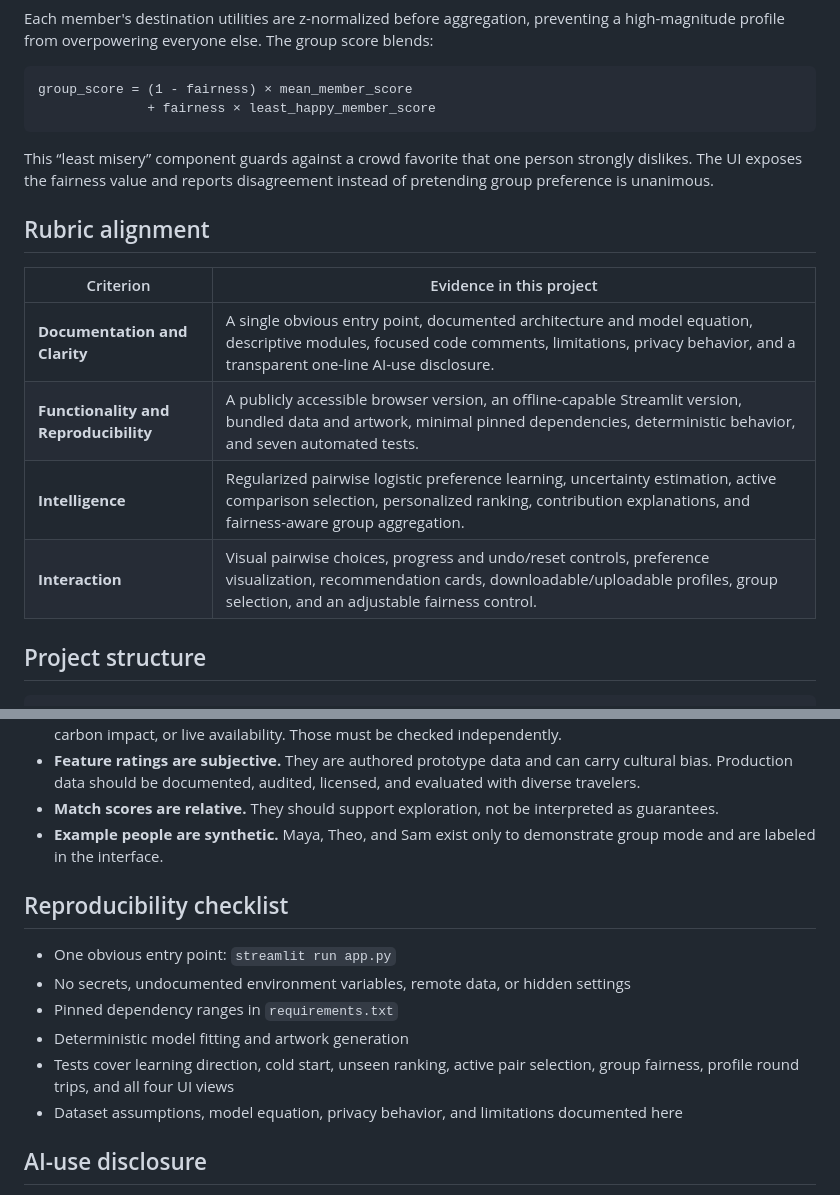
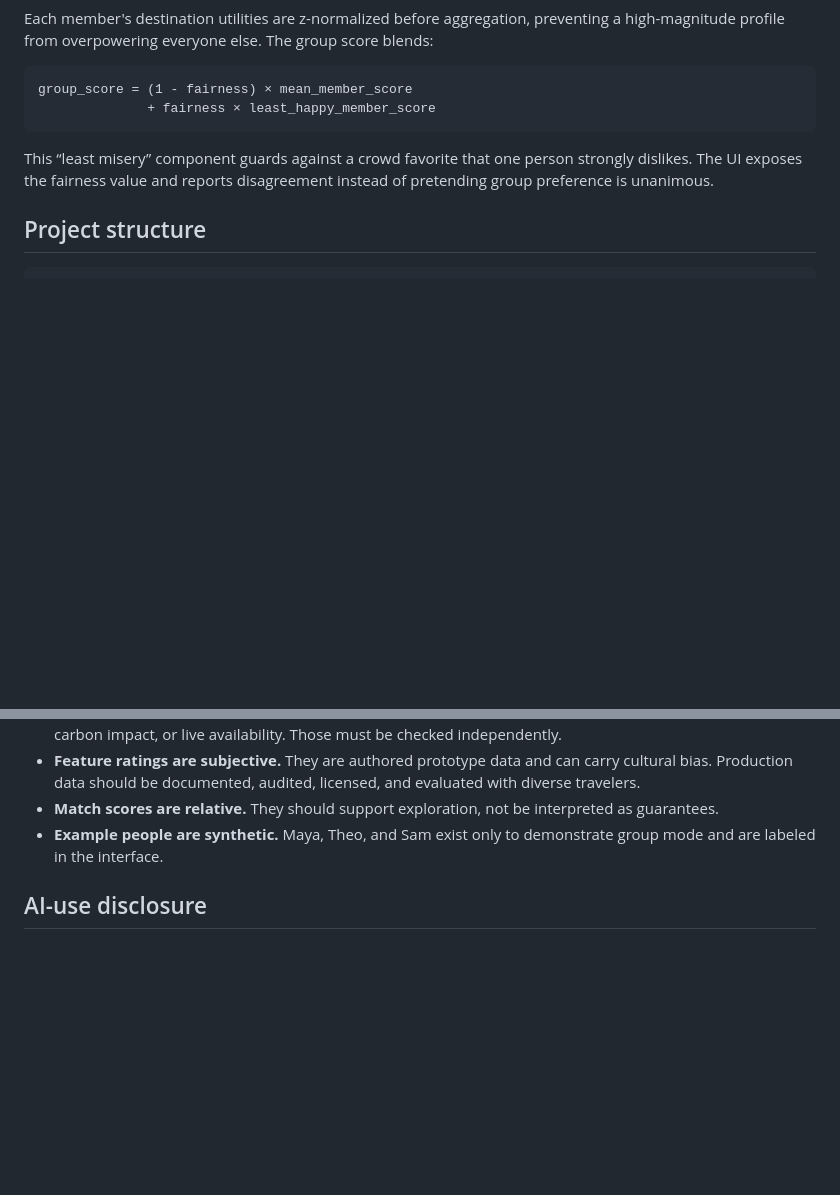
Before and after one commit to ishaanamahajan/ROAM, a Markdown page: README.md, 2 parts joined by grey strips. GitHub-like rendering; blank space fills up the shorter version.

Commit message:
Streamline project documentation

````diff
--- a/README.md
+++ b/README.md
@@ -97,15 +97,6 @@ group_score = (1 - fairness) × mean_member_score
 
 This “least misery” component guards against a crowd favorite that one person strongly dislikes. The UI exposes the fairness value and reports disagreement instead of pretending group preference is unanimous.
 
-## Rubric alignment
-
-| Criterion | Evidence in this project |
-|---|---|
-| **Documentation and Clarity** | A single obvious entry point, documented architecture and model equation, descriptive modules, focused code comments, limitations, privacy behavior, and a transparent one-line AI-use disclosure. |
-| **Functionality and Reproducibility** | A publicly accessible browser version, an offline-capable Streamlit version, bundled data and artwork, minimal pinned dependencies, deterministic behavior, and seven automated tests. |
-| **Intelligence** | Regularized pairwise logistic preference learning, uncertainty estimation, active comparison selection, personalized ranking, contribution explanations, and fairness-aware group aggregation. |
-| **Interaction** | Visual pairwise choices, progress and undo/reset controls, preference visualization, recommendation cards, downloadable/uploadable profiles, group selection, and an adjustable fairness control. |
-
 ## Project structure
 
 ```text
@@ -136,15 +127,6 @@ In Streamlit, user choices live only in session state and disappear when the ses
 - **Match scores are relative.** They should support exploration, not be interpreted as guarantees.
 - **Example people are synthetic.** Maya, Theo, and Sam exist only to demonstrate group mode and are labeled in the interface.
 
-## Reproducibility checklist
-
-- One obvious entry point: `streamlit run app.py`
-- No secrets, undocumented environment variables, remote data, or hidden settings
-- Pinned dependency ranges in `requirements.txt`
-- Deterministic model fitting and artwork generation
-- Tests cover learning direction, cold start, unseen ranking, active pair selection, group fairness, profile round trips, and all four UI views
-- Dataset assumptions, model equation, privacy behavior, and limitations documented here
-
 ## AI-use disclosure
 
 OpenAI Codex was used to assist with implementation, interface copy, procedural artwork code, tests, and documentation.
````
